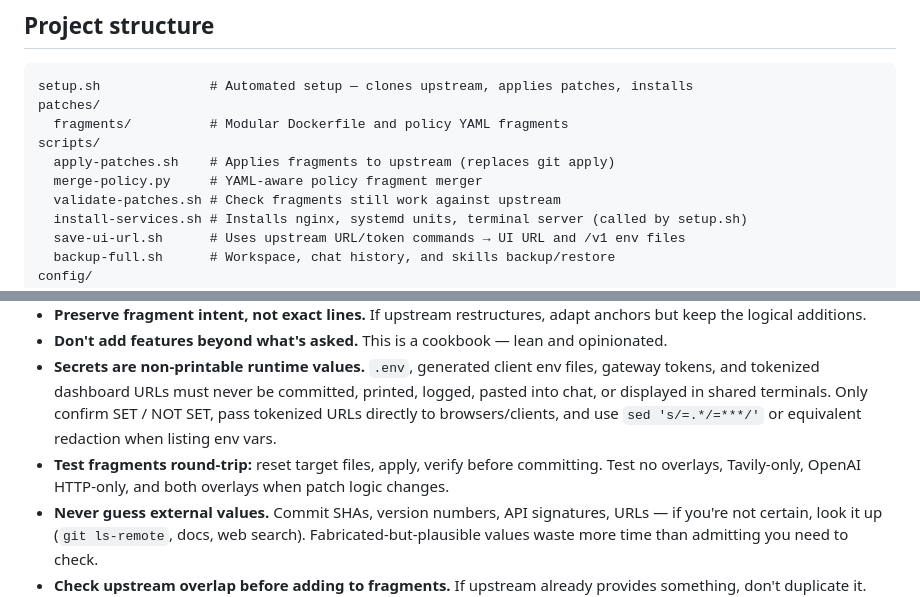
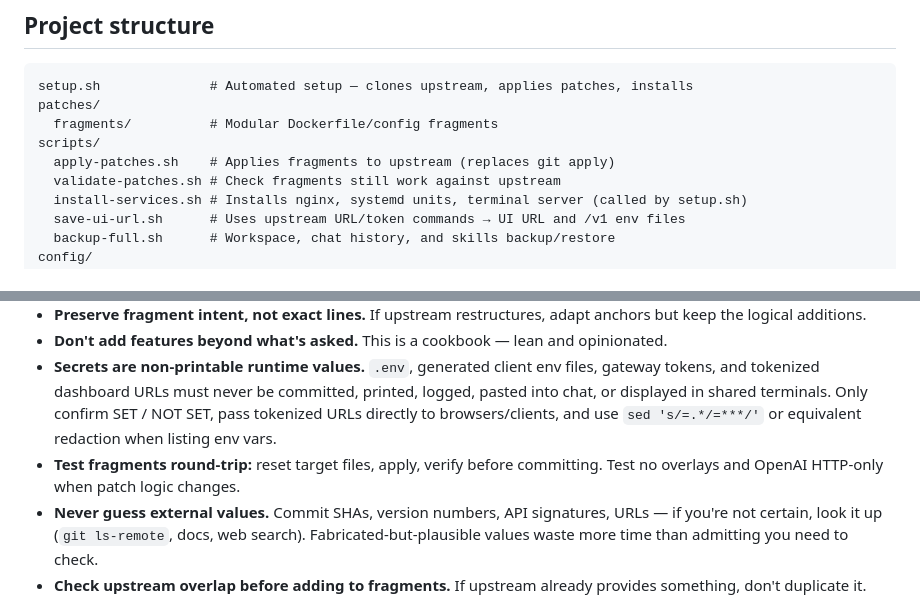
Before and after one commit to stevenrick/nemoclaw-cookbook, a Markdown page: AGENTS.md, 2 parts joined by grey strips. Rendered like a GitHub page.

````diff
--- a/AGENTS.md
+++ b/AGENTS.md
@@ -7,10 +7,9 @@ This cookbook is a temporary scaffold for features upstream [NemoClaw](https://g
 ```
 setup.sh              # Automated setup — clones upstream, applies patches, installs
 patches/
-  fragments/          # Modular Dockerfile and policy YAML fragments
+  fragments/          # Modular Dockerfile/config fragments
 scripts/
   apply-patches.sh    # Applies fragments to upstream (replaces git apply)
-  merge-policy.py     # YAML-aware policy fragment merger
   validate-patches.sh # Check fragments still work against upstream
   install-services.sh # Installs nginx, systemd units, terminal server (called by setup.sh)
   save-ui-url.sh      # Uses upstream URL/token commands → UI URL and /v1 env files
@@ -43,7 +42,7 @@ CONTRIBUTING.md       # Contribution guidelines
 - **Preserve fragment intent, not exact lines.** If upstream restructures, adapt anchors but keep the logical additions.
 - **Don't add features beyond what's asked.** This is a cookbook — lean and opinionated.
 - **Secrets are non-printable runtime values.** `.env`, generated client env files, gateway tokens, and tokenized dashboard URLs must never be committed, printed, logged, pasted into chat, or displayed in shared terminals. Only confirm SET / NOT SET, pass tokenized URLs directly to browsers/clients, and use `sed 's/=.*/=***/'` or equivalent redaction when listing env vars.
-- **Test fragments round-trip:** reset target files, apply, verify before committing. Test no overlays, Tavily-only, OpenAI HTTP-only, and both overlays when patch logic changes.
+- **Test fragments round-trip:** reset target files, apply, verify before committing. Test no overlays and OpenAI HTTP-only when patch logic changes.
 - **Never guess external values.** Commit SHAs, version numbers, API signatures, URLs — if you're not certain, look it up (`git ls-remote`, docs, web search). Fabricated-but-plausible values waste more time than admitting you need to check.
 - **Check upstream overlap before adding to fragments.** If upstream already provides something, don't duplicate it. Run `scripts/validate-patches.sh` to audit.
 - **Only update UPSTREAM.md after deployment verification.** Source review and patch application are useful, but the compatibility table records the last verified end-to-end deployment.
````
Also changed, not shown: CONTRIBUTING.md (+4 -5 lines).
